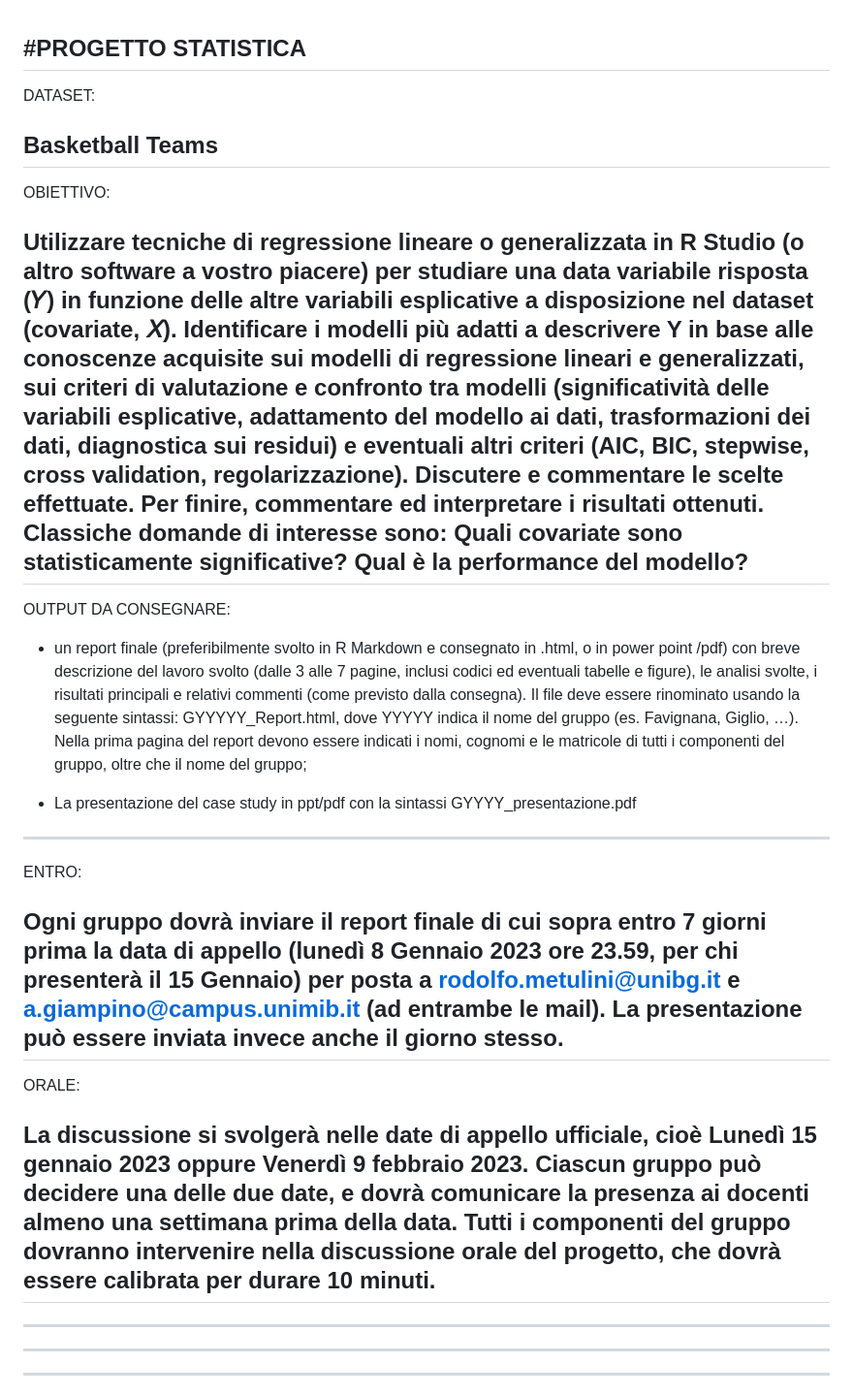
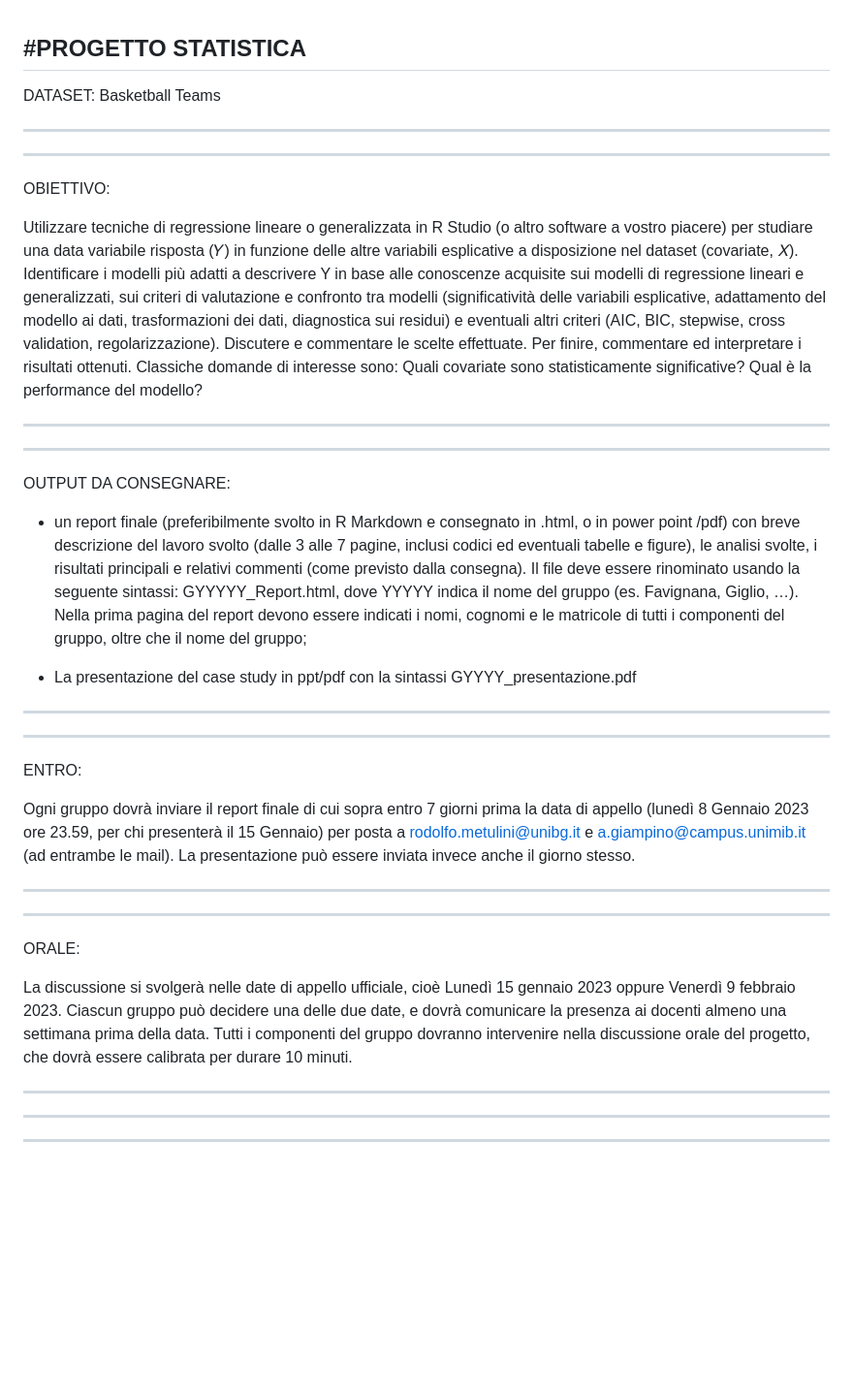
Before and after one commit to LorenzoGallizioli/progettoLampedusa, a Markdown page: README.md, the part around the change. Shown: that part at 97% size. Drawn GitHub-style; blank space fills up the shorter version.

```diff
--- a/README.md
+++ b/README.md
@@ -1,9 +1,9 @@
 #PROGETTO STATISTICA
 ------------------------------------------------------------------------------------------------------------------------------------------------------------------------------------------------------------------------------
 
-DATASET:
+DATASET: Basketball Teams
 
-Basketball Teams
+------------------------------------------------------------------------------------------------------------------------------------------------------------------------------------------------------------------------------
 ------------------------------------------------------------------------------------------------------------------------------------------------------------------------------------------------------------------------------
 
 OBIETTIVO:
@@ -13,6 +13,8 @@ Identificare i modelli più adatti a descrivere Y in base alle conoscenze acquis
 trasformazioni dei dati, diagnostica sui residui) e eventuali altri criteri (AIC, BIC, stepwise, cross validation, regolarizzazione).
 Discutere e commentare le scelte effettuate.
 Per finire, commentare ed interpretare i risultati ottenuti. Classiche domande di interesse sono: Quali covariate sono statisticamente significative? Qual è la performance del modello?
+
+------------------------------------------------------------------------------------------------------------------------------------------------------------------------------------------------------------------------------
 ------------------------------------------------------------------------------------------------------------------------------------------------------------------------------------------------------------------------------
 
 OUTPUT DA CONSEGNARE:
@@ -24,19 +26,23 @@ OUTPUT DA CONSEGNARE:
   Nella prima pagina del report devono essere indicati i nomi, cognomi e le matricole di tutti i componenti del gruppo, oltre che il nome del gruppo;
 
 - La presentazione del case study in ppt/pdf con la sintassi GYYYY_presentazione.pdf
+
+------------------------------------------------------------------------------------------------------------------------------------------------------------------------------------------------------------------------------
 ------------------------------------------------------------------------------------------------------------------------------------------------------------------------------------------------------------------------------
 
 ENTRO:
 
 Ogni gruppo dovrà inviare il report finale di cui sopra entro 7 giorni prima la data di appello (lunedì 8 Gennaio 2023 ore 23.59, per chi presenterà il 15 Gennaio) per posta a rodolfo.metulini@unibg.it e a.giampino@campus.unimib.it (ad entrambe le mail).
        La presentazione può essere inviata invece anche il giorno stesso.
+
+------------------------------------------------------------------------------------------------------------------------------------------------------------------------------------------------------------------------------
 ------------------------------------------------------------------------------------------------------------------------------------------------------------------------------------------------------------------------------
 
 ORALE:
 
 La discussione si svolgerà nelle date di appello ufficiale, cioè Lunedì 15 gennaio 2023 oppure Venerdì 9 febbraio 2023. Ciascun gruppo può decidere una delle due date, e dovrà comunicare la presenza ai docenti almeno una settimana prima della data.
 Tutti i componenti del gruppo dovranno intervenire nella discussione orale del progetto, che dovrà essere calibrata per durare 10 minuti.
-------------------------------------------------------------------------------------------------------------------------------------------------------------------------------------------------------------------------------
+
 ------------------------------------------------------------------------------------------------------------------------------------------------------------------------------------------------------------------------------
 ------------------------------------------------------------------------------------------------------------------------------------------------------------------------------------------------------------------------------
 ------------------------------------------------------------------------------------------------------------------------------------------------------------------------------------------------------------------------------
```
